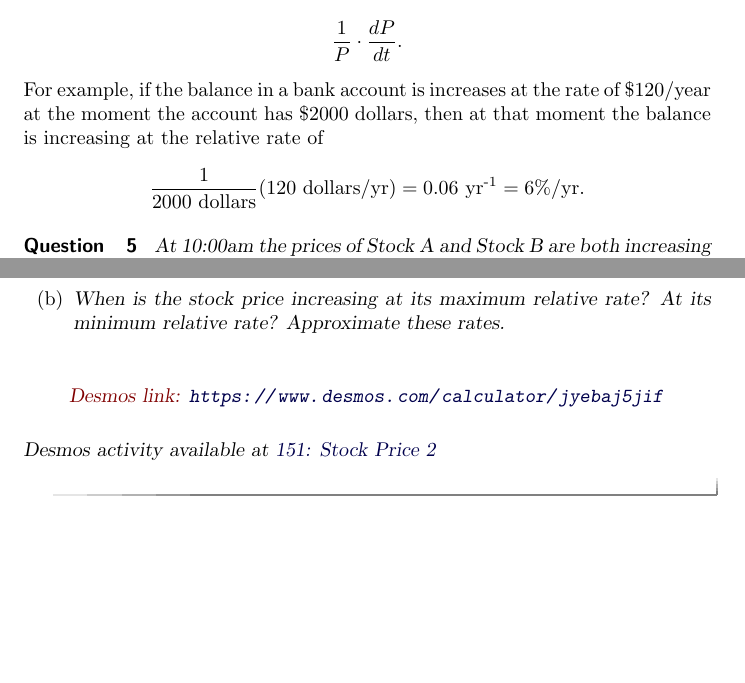
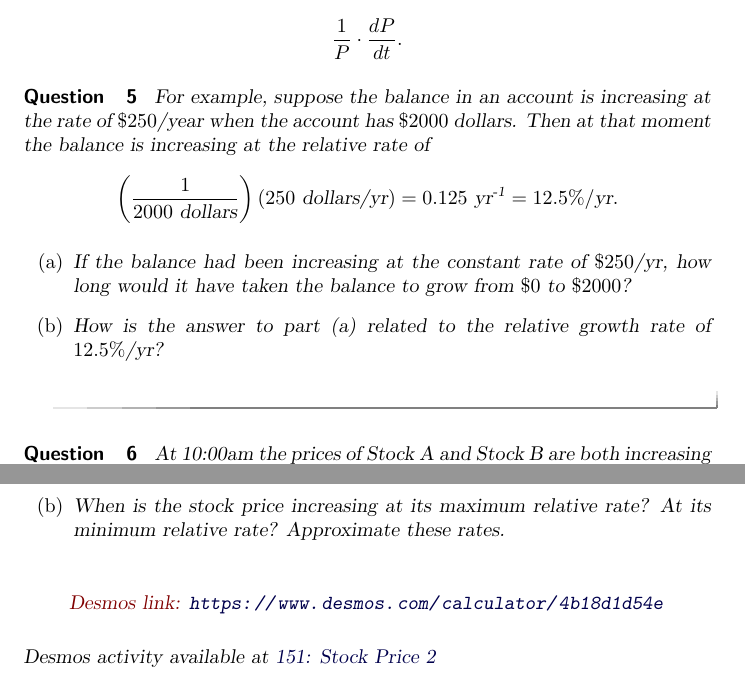
Before and after one commit to fkuczmar/Calculus1, a LaTeX document (RelativeChanges/RelativeChanges.tex): two parts of pages 3 and 4 of 4, joined at a grey line, cut so that both start at the same text, the shorter picture padded with empty space. Compiled offline with pdfLaTeX.

Commit message:
RelativeChange

```diff
--- a/RelativeChanges/RelativeChanges.tex
+++ b/RelativeChanges/RelativeChanges.tex
@@ -97,10 +97,20 @@ product
 \[
    \frac{1}{P} \cdot \frac{dP}{dt} .
 \]
-For example, if the balance in a bank account is increases at the rate of $\$120$/year at the moment the account has $\$2000$ dollars, then at that moment the balance is increasing at the relative rate of
+
+\begin{question}  \label{QPff32}
+For example, suppose the balance in an account is increasing at the rate of $\$250$/year when the account has $\$2000$ dollars. Then at that moment the balance is increasing at the relative rate of
 \[
-  \frac{1}{2000\text{ dollars}}{\left( 120 \text{ dollars/yr} \right)} = 0.06 \text{ yr}^\text{-1} = 6\% /\text{yr}.
+  \left( \frac{1}{2000\text{ dollars}} \right) \left( 250 \text{ dollars/yr} \right) = 0.125 \text{ yr}^\text{-1} = 12.5\% /\text{yr}.
 \]
+
+\begin{enumerate}
+\item If the balance had been increasing at the constant rate of $\$250$/yr, how long would it have taken the balance to grow from $\$0$ to $\$2000$?
+
+\item How is the answer to part (a) related to the relative growth rate of $12.5\%$/yr?
+\end{enumerate}
+
+\end{question}
 
 
 \begin{question} \label{Q9f03r3r}
@@ -164,11 +174,11 @@ expresses the price in $\$$/share of a stock in terms of the number of hours pas
 
 \begin{onlineOnly}
     \begin{center}
-\desmos{jyebaj5jif}{900}{600}
+\desmos{4b18d1d54e}{900}{600}
 \end{center}
 \end{onlineOnly}
 
-Desmos activity available at \href{https://www.desmos.com/calculator/jyebaj5jif}{151: Stock Price 2}
+Desmos activity available at \href{https://www.desmos.com/calculator/4b18d1d54e}{151: Stock Price 2}
 \end{question}
 
 
```
